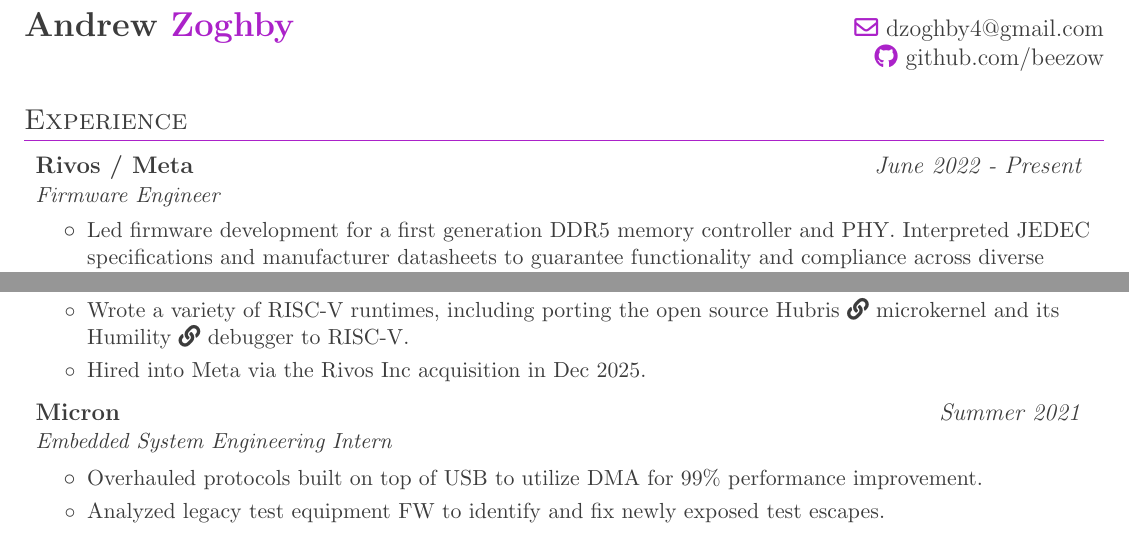
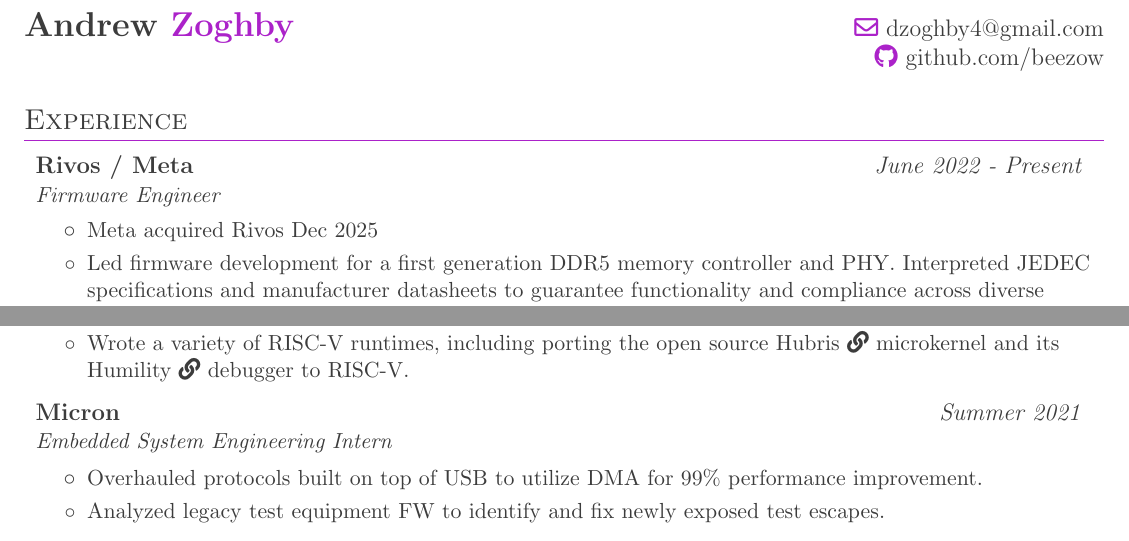
Before and after one commit to beezow/beezow.github.io, a LaTeX CV (resume/main.tex): two parts of the page, joined at a grey line, cut so that both start at the same text. Compiled offline with pdfLaTeX.

Commit message:
resume: move rivos acquisition to first line

```diff
--- a/resume/main.tex
+++ b/resume/main.tex
@@ -117,6 +117,7 @@
       {Rivos / Meta}{June 2022 - Present}
       {Firmware Engineer}{}
       \resumeItemListStart
+        \resumeItemPlain{Meta acquired Rivos Dec 2025}
         \resumeItemPlain{Led firmware development for a first generation DDR5 memory controller and PHY. Interpreted JEDEC specifications and manufacturer datasheets to guarantee functionality and compliance across diverse component variants.}
         \resumeItemPlain{Used high-speed oscilloscopes and logic analyzers to debug termination impedances and protocol issues during DDR5 memory controller bringup to support running at higher data rates.}
         \resumeItemPlain{Worked with IP vendor to integrate delivered code into custom FW stack, allowing for quick rollout of updates.}
@@ -126,7 +127,6 @@
         \resumeItemPlain{Implemented device drivers for on-board peripherals over JTAG, I\textsuperscript{2}C, I3C, SPI, and other interfaces, enabling board bringup, power sequencing and SoC debug infrastructure.  Required debugging analog and digital circuits for reset sequencing, bus interference, and margin issues.}
         \resumeItemPlain{Debugged FTDI timing/protocol issues using oscilloscopes and logic analyzers; fixes landed upstream to pyFTDI and pySpiFlash.}
   \resumeItemPlain{Wrote a variety of RISC-V runtimes, including porting the open source Hubris \href{https://github.com/rivosinc/hubris}{\faLink[regular]} microkernel and its Humility \href{https://github.com/rivosinc/humility}{\faLink} debugger to RISC-V.}
-  \resumeItemPlain{Hired into Meta via the Rivos Inc acquisition in Dec 2025.}
       \resumeItemListEnd
 
     \resumeSubheading
```
